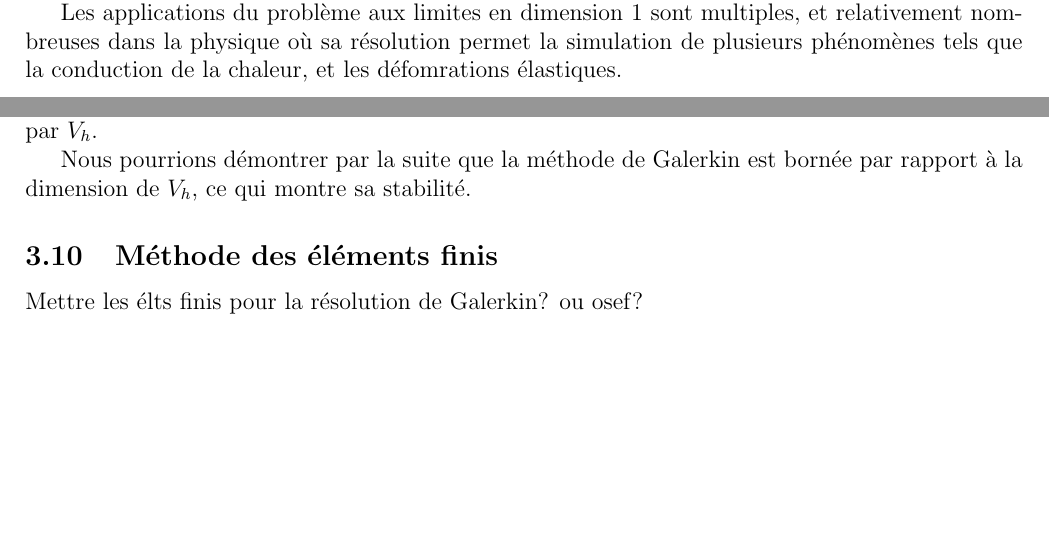
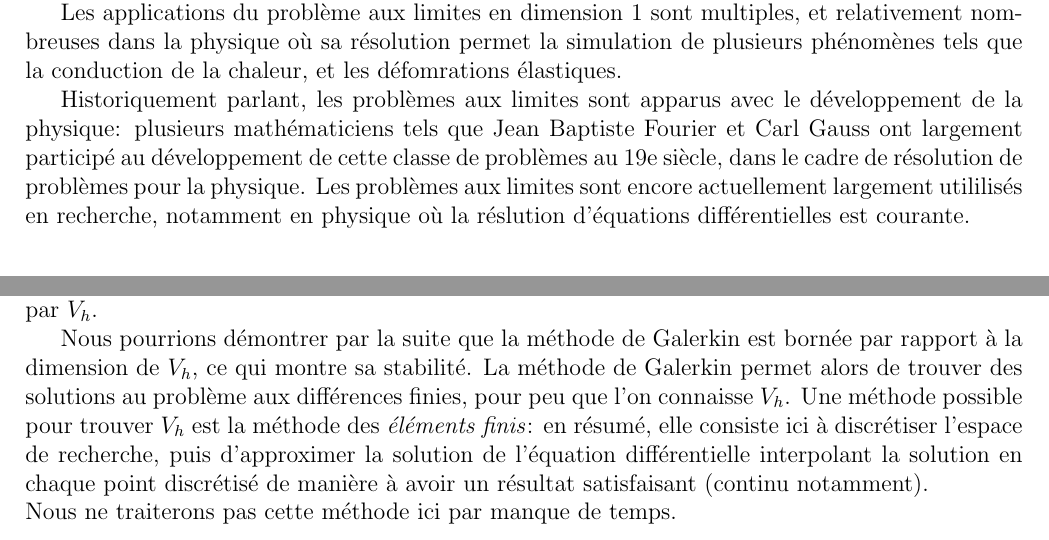
Before and after one commit to FumedSaumonSauvage/TIPEpbLimDim1, a LaTeX document (rapport.tex): two parts of pages 1 and 16 of 16 before the commit and two parts of pages 2 and 16 of 17 after it, joined at a grey line, cut so that both start at the same text, the shorter picture padded with empty space. Compiled offline with pdfLaTeX.

Commit message:
ajout de points historiques, on saute la méthode des élts finis

```diff
--- a/rapport.tex
+++ b/rapport.tex
@@ -101,6 +101,9 @@ selon le théorème fondamental de l'Analyse, avec
 ce qui nous permettra d'introduire avec $G$ le concept de \emph{Fonction de Greene}.
 
 Les applications du problème aux limites en dimension 1 sont multiples, et relativement nombreuses dans la physique où sa résolution permet la simulation de plusieurs phénomènes tels que la conduction de la chaleur, et les défomrations élastiques.
+
+Historiquement parlant, les problèmes aux limites sont apparus avec le développement de la physique: plusieurs mathématiciens tels que Jean Baptiste Fourier et Carl Gauss ont largement participé au développement de cette classe de problèmes au 19e siècle, dans le cadre de résolution de problèmes pour la physique.
+Les problèmes aux limites sont encore actuellement largement utililisés en recherche, notamment en physique où la réslution d'équations différentielles est courante.
 
 
 
@@ -604,13 +607,8 @@ A_G u = f_G
 La précision de $u_h$ dépend de la forme des fonctions de la base $\phi$, qui est elle même déterminée par $V_h$.
 
 Nous pourrions démontrer par la suite que la méthode de Galerkin est bornée par rapport à la dimension de $V_h$,  ce qui montre sa stabilité.
-
-\subsection{Méthode des éléments finis}
-Mettre les élts finis pour la résolution de Galerkin? ou osef?
-
-
-
-
+La méthode de Galerkin permet alors de trouver des solutions au problème aux différences finies, pour peu que l'on connaisse $V_h$. Une méthode possible pour trouver $V_h$ est la méthode des \emph{éléments finis}: en résumé, elle consiste ici à discrétiser l'espace de recherche, puis d'approximer la solution de l'équation différentielle interpolant la solution en chaque point discrétisé de manière à avoir un résultat satisfaisant (continu notamment).\\
+Nous ne traiterons pas cette méthode ici par manque de temps.
 
 
 
```
Also changed, not shown: rapport.pdf, 3 other files.
